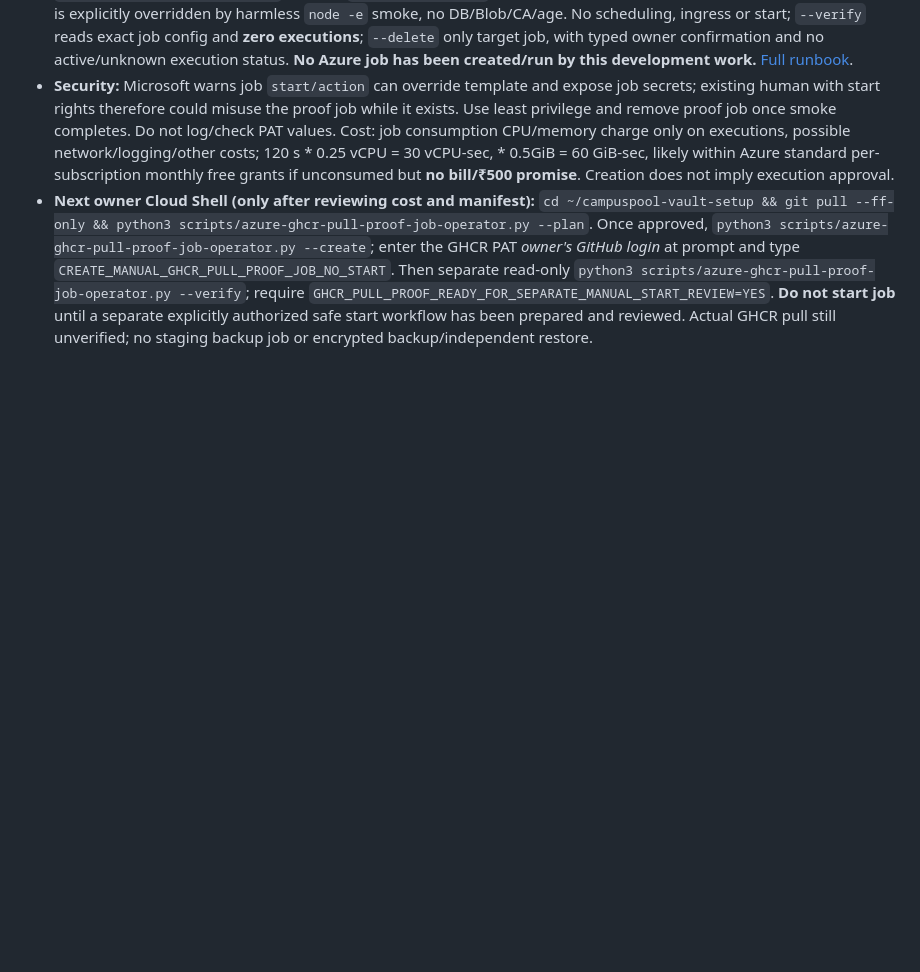
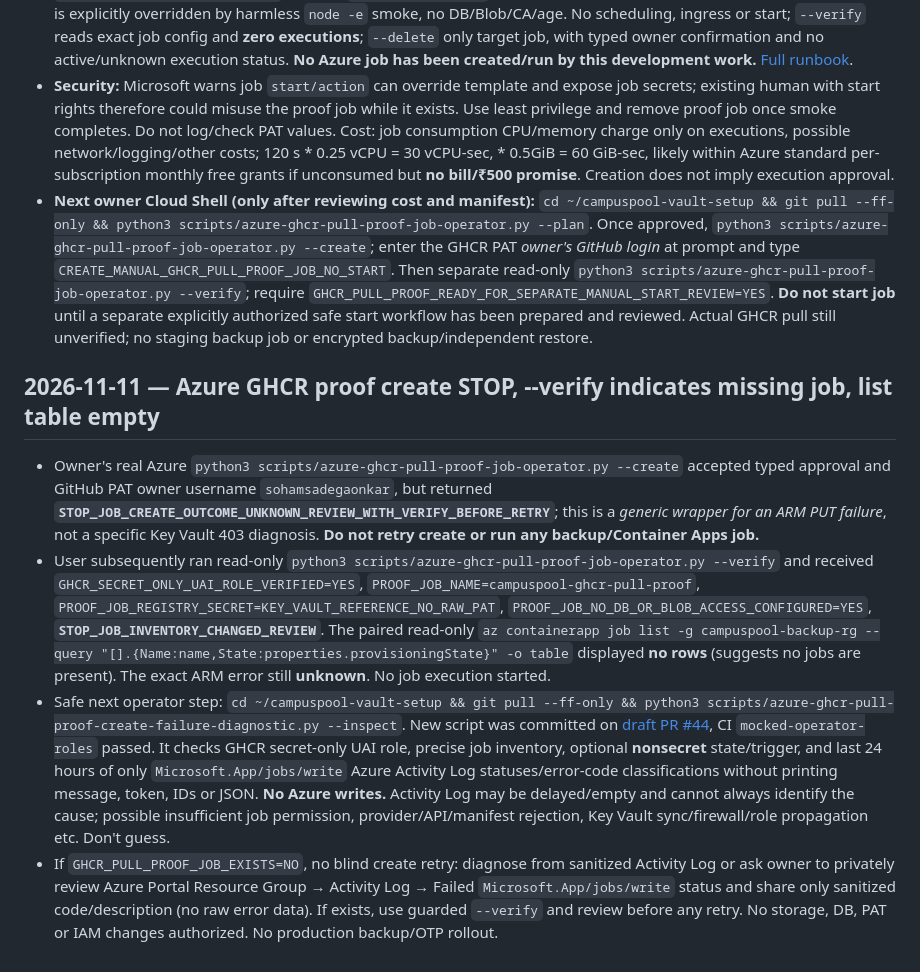
Before and after one commit to sohamsadegaonkar/mit-adt-campuspool, a Markdown page: docs/agents/STATUS.md, the part around the change. Rendered like a GitHub page; blank space fills up the shorter version.

Commit message:
docs(azure): mark owner GHCR proof job absent after ambiguous PUT, require sanitized read-only diagnostics

```diff
--- a/docs/agents/STATUS.md
+++ b/docs/agents/STATUS.md
@@ -571,3 +571,11 @@ Historical branch-only checkpoints are retained below. Private travel-intent UI
 - Implemented [owner-gated GHCR smoke job operator](../scripts/azure-ghcr-pull-proof-job-operator.py) and [offline mock tests](../test_azure_ghcr_pull_proof_job_operator.py), CI success. Modes: `--plan` read-only, `--create` prompts the actual GitHub **PAT owner username** (not the PAT), requires exact `CREATE_MANUAL_GHCR_PULL_PROOF_JOB_NO_START` then creates **only** a manual-trigger `campuspool-ghcr-pull-proof` job by ARM REST using pinned signed private image digest and GHCR PAT **Key Vault secret reference**, identity `campuspool-ghcr-vault-reader`, registry `passwordSecretRef`, zero retries, one replica, 120s, 0.25cpu/0.5Gi. Entry point is explicitly overridden by harmless `node -e` smoke, no DB/Blob/CA/age. No scheduling, ingress or start; `--verify` reads exact job config and **zero executions**; `--delete` only target job, with typed owner confirmation and no active/unknown execution status. **No Azure job has been created/run by this development work.** [Full runbook](../ops/AZURE_GHCR_PRIVATE_PULL_PROOF_PLAN_2026-11-10.md).
 - **Security:** Microsoft warns job `start/action` can override template and expose job secrets; existing human with start rights therefore could misuse the proof job while it exists. Use least privilege and remove proof job once smoke completes. Do not log/check PAT values. Cost: job consumption CPU/memory charge only on executions, possible network/logging/other costs; 120 s * 0.25 vCPU = 30 vCPU-sec, * 0.5GiB = 60 GiB-sec, likely within Azure standard per-subscription monthly free grants if unconsumed but **no bill/₹500 promise**. Creation does not imply execution approval.
 - **Next owner Cloud Shell (only after reviewing cost and manifest):** `cd ~/campuspool-vault-setup && git pull --ff-only && python3 scripts/azure-ghcr-pull-proof-job-operator.py --plan`. Once approved, `python3 scripts/azure-ghcr-pull-proof-job-operator.py --create`; enter the GHCR PAT *owner's GitHub login* at prompt and type `CREATE_MANUAL_GHCR_PULL_PROOF_JOB_NO_START`. Then separate read-only `python3 scripts/azure-ghcr-pull-proof-job-operator.py --verify`; require `GHCR_PULL_PROOF_READY_FOR_SEPARATE_MANUAL_START_REVIEW=YES`. **Do not start job** until a separate explicitly authorized safe start workflow has been prepared and reviewed. Actual GHCR pull still unverified; no staging backup job or encrypted backup/independent restore.
+
+
+## 2026-11-11 — Azure GHCR proof create STOP, --verify indicates missing job, list table empty
+
+- Owner's real Azure `python3 scripts/azure-ghcr-pull-proof-job-operator.py --create` accepted typed approval and GitHub PAT owner username `sohamsadegaonkar`, but returned **`STOP_JOB_CREATE_OUTCOME_UNKNOWN_REVIEW_WITH_VERIFY_BEFORE_RETRY`**; this is a *generic wrapper for an ARM PUT failure*, not a specific Key Vault 403 diagnosis. **Do not retry create or run any backup/Container Apps job.**
+- User subsequently ran read-only `python3 scripts/azure-ghcr-pull-proof-job-operator.py --verify` and received `GHCR_SECRET_ONLY_UAI_ROLE_VERIFIED=YES`, `PROOF_JOB_NAME=campuspool-ghcr-pull-proof`, `PROOF_JOB_REGISTRY_SECRET=KEY_VAULT_REFERENCE_NO_RAW_PAT`, `PROOF_JOB_NO_DB_OR_BLOB_ACCESS_CONFIGURED=YES`, **`STOP_JOB_INVENTORY_CHANGED_REVIEW`**. The paired read-only `az containerapp job list -g campuspool-backup-rg --query "[].{Name:name,State:properties.provisioningState}" -o table` displayed **no rows** (suggests no jobs are present). The exact ARM error still **unknown**. No job execution started.
+- Safe next operator step: `cd ~/campuspool-vault-setup && git pull --ff-only && python3 scripts/azure-ghcr-pull-proof-create-failure-diagnostic.py --inspect`. New script was committed on [draft PR #44](https://github.com/sohamsadegaonkar/mit-adt-campuspool/pull/44), CI `mocked-operator-roles` passed. It checks GHCR secret-only UAI role, precise job inventory, optional **nonsecret** state/trigger, and last 24 hours of only `Microsoft.App/jobs/write` Azure Activity Log statuses/error-code classifications without printing message, token, IDs or JSON. **No Azure writes.** Activity Log may be delayed/empty and cannot always identify the cause; possible insufficient job permission, provider/API/manifest rejection, Key Vault sync/firewall/role propagation etc. Don't guess.
+- If `GHCR_PULL_PROOF_JOB_EXISTS=NO`, no blind create retry: diagnose from sanitized Activity Log or ask owner to privately review Azure Portal Resource Group → Activity Log → Failed `Microsoft.App/jobs/write` status and share only sanitized code/description (no raw error data). If exists, use guarded `--verify` and review before any retry. No storage, DB, PAT or IAM changes authorized. No production backup/OTP rollout.
```
